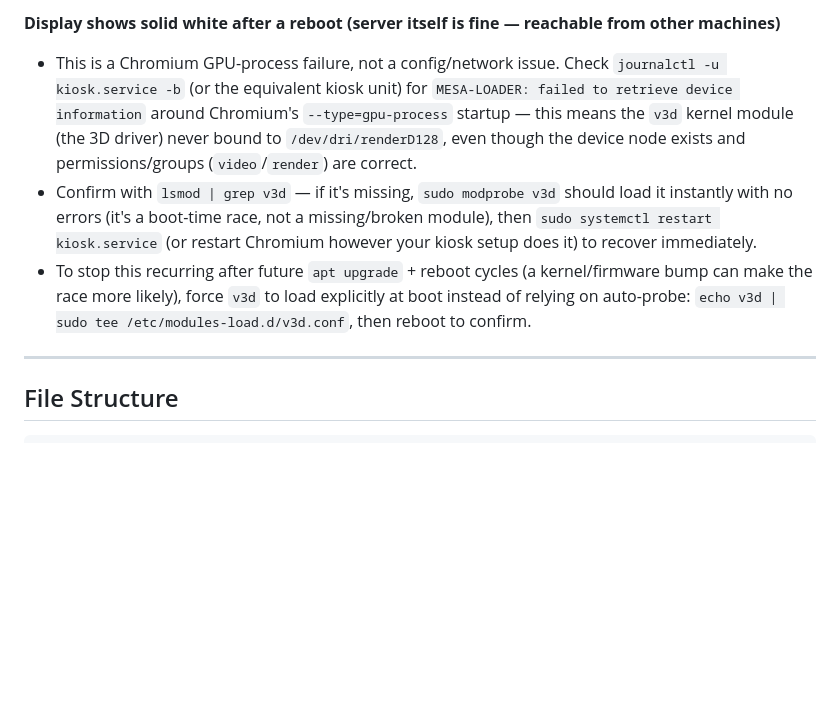
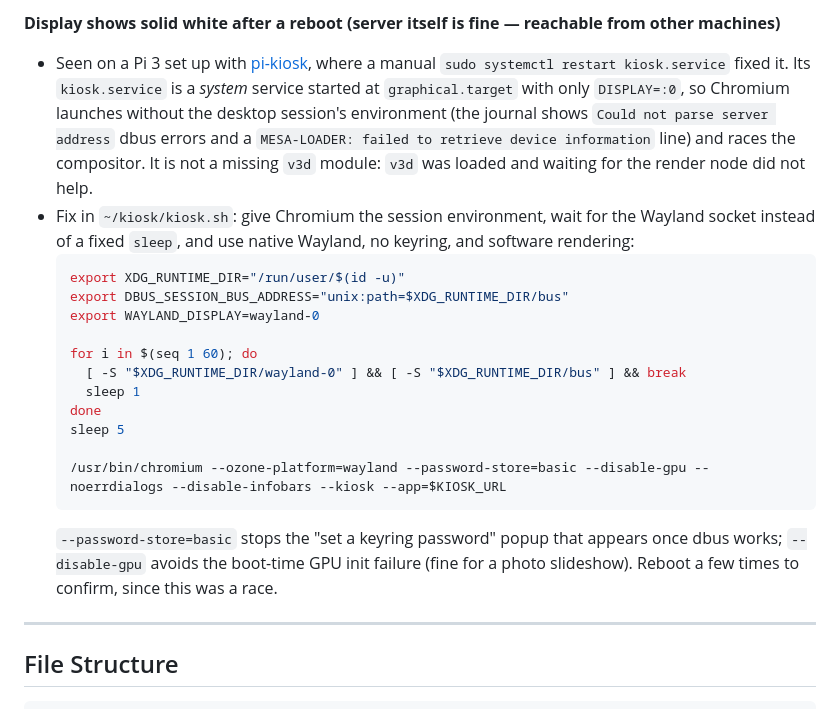
Before and after one commit to dvanvolk/picture_frame_server, a Markdown page: README.md, the part around the change. Drawn GitHub-style; blank space fills up the shorter version.

Commit message:
Document the white-screen-on-boot fix for pi-kiosk (session env, Wayland, no GPU)
Co-Authored-By: Claude Sonnet 5.5 <noreply@anthropic.com>

````diff
--- a/README.md
+++ b/README.md
@@ -358,9 +358,22 @@ Special views (rotate in every `intervalPhotos` photos):
 - The overlay appears when the player state is `playing` and disappears on `paused`/`idle`
 
 **Display shows solid white after a reboot (server itself is fine — reachable from other machines)**
-- This is a Chromium GPU-process failure, not a config/network issue. Check `journalctl -u kiosk.service -b` (or the equivalent kiosk unit) for `MESA-LOADER: failed to retrieve device information` around Chromium's `--type=gpu-process` startup — this means the `v3d` kernel module (the 3D driver) never bound to `/dev/dri/renderD128`, even though the device node exists and permissions/groups (`video`/`render`) are correct.
-- Confirm with `lsmod | grep v3d` — if it's missing, `sudo modprobe v3d` should load it instantly with no errors (it's a boot-time race, not a missing/broken module), then `sudo systemctl restart kiosk.service` (or restart Chromium however your kiosk setup does it) to recover immediately.
-- To stop this recurring after future `apt upgrade` + reboot cycles (a kernel/firmware bump can make the race more likely), force `v3d` to load explicitly at boot instead of relying on auto-probe: `echo v3d | sudo tee /etc/modules-load.d/v3d.conf`, then reboot to confirm.
+- Seen on a Pi 3 set up with [pi-kiosk](https://github.com/geerlingguy/pi-kiosk), where a manual `sudo systemctl restart kiosk.service` fixed it. Its `kiosk.service` is a *system* service started at `graphical.target` with only `DISPLAY=:0`, so Chromium launches without the desktop session's environment (the journal shows `Could not parse server address` dbus errors and a `MESA-LOADER: failed to retrieve device information` line) and races the compositor. It is not a missing `v3d` module: `v3d` was loaded and waiting for the render node did not help.
+- Fix in `~/kiosk/kiosk.sh`: give Chromium the session environment, wait for the Wayland socket instead of a fixed `sleep`, and use native Wayland, no keyring, and software rendering:
+  ```bash
+  export XDG_RUNTIME_DIR="/run/user/$(id -u)"
+  export DBUS_SESSION_BUS_ADDRESS="unix:path=$XDG_RUNTIME_DIR/bus"
+  export WAYLAND_DISPLAY=wayland-0
+
+  for i in $(seq 1 60); do
+    [ -S "$XDG_RUNTIME_DIR/wayland-0" ] && [ -S "$XDG_RUNTIME_DIR/bus" ] && break
+    sleep 1
+  done
+  sleep 5
+
+  /usr/bin/chromium --ozone-platform=wayland --password-store=basic --disable-gpu --noerrdialogs --disable-infobars --kiosk --app=$KIOSK_URL
+  ```
+  `--password-store=basic` stops the "set a keyring password" popup that appears once dbus works; `--disable-gpu` avoids the boot-time GPU init failure (fine for a photo slideshow). Reboot a few times to confirm, since this was a race.
 
 ---
 
````
